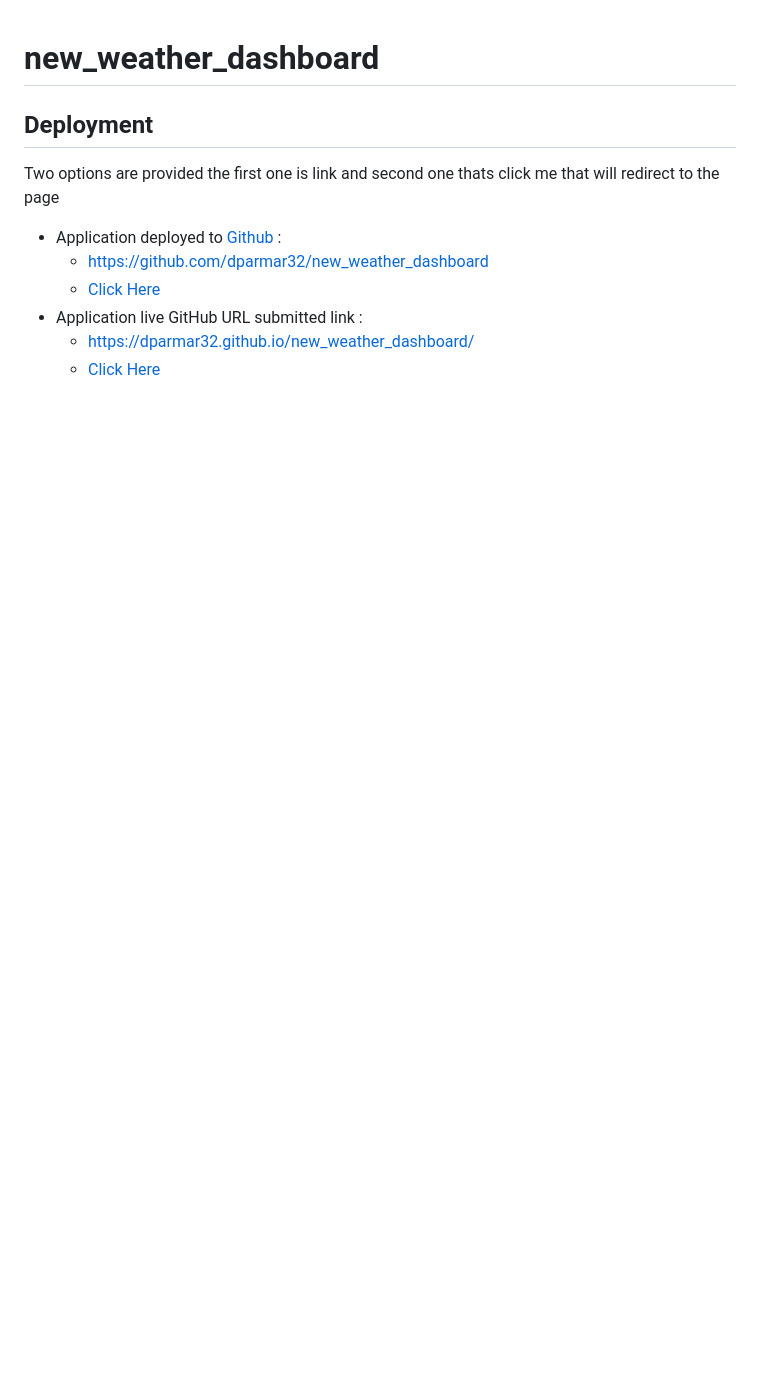
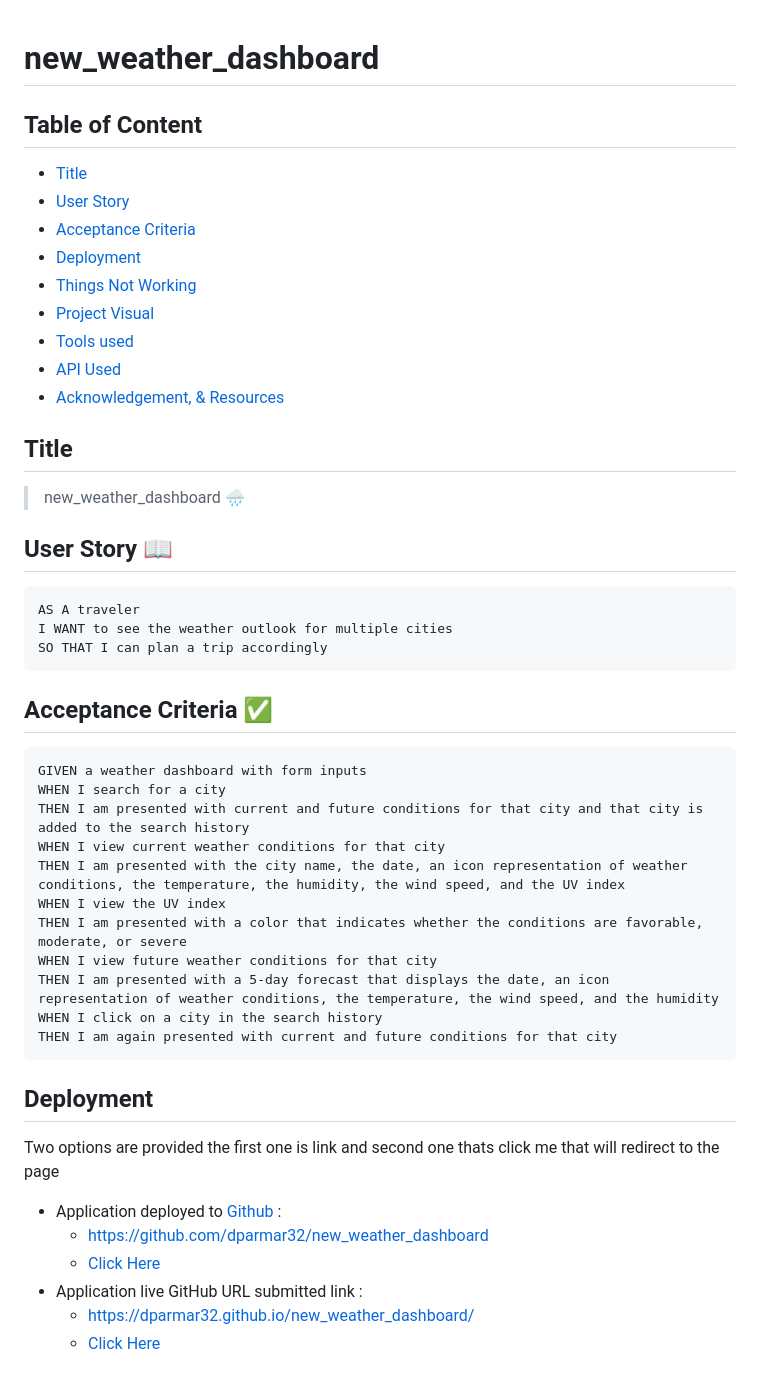
Before and after one commit to drashtee-parmar/new_weather_dashboard, a Markdown page: README.md, the part around the change printed below. Rendered like a GitHub page; blank space fills up the shorter version.

````diff
--- a/README.md
+++ b/README.md
@@ -1,5 +1,43 @@
 # new_weather_dashboard
+## Table of Content
+- [Title](#title)
+- [User Story](#user-story)
+- [Acceptance Criteria](#acceptance-criteria)
+- [Deployment](#deployment)
+- [Things Not Working](#things-not-working)
+- [Project Visual](#project-visual)
+- [Tools used](#tools-used)
+- [API Used](#api-used)
+- [Acknowledgement, & Resources](acknowledgement-and-resources)
 
+## Title
+
+> new_weather_dashboard 🌧️
+
+
+## User Story 📖
+
+```
+AS A traveler
+I WANT to see the weather outlook for multiple cities
+SO THAT I can plan a trip accordingly
+```
+
+## Acceptance Criteria ✅
+
+```
+GIVEN a weather dashboard with form inputs
+WHEN I search for a city
+THEN I am presented with current and future conditions for that city and that city is added to the search history
+WHEN I view current weather conditions for that city
+THEN I am presented with the city name, the date, an icon representation of weather conditions, the temperature, the humidity, the wind speed, and the UV index
+WHEN I view the UV index
+THEN I am presented with a color that indicates whether the conditions are favorable, moderate, or severe
+WHEN I view future weather conditions for that city
+THEN I am presented with a 5-day forecast that displays the date, an icon representation of weather conditions, the temperature, the wind speed, and the humidity
+WHEN I click on a city in the search history
+THEN I am again presented with current and future conditions for that city
+```
 ## Deployment
 
 Two options are provided the first one is link and second one thats click me that will redirect to the page
````
Also changed, not shown: other parts of README.md (+14 -1 lines), assets/images/06-server-side-apis-homework-demo.png (added), assets/images/weather_dashboard.png (added), 2 other files.
